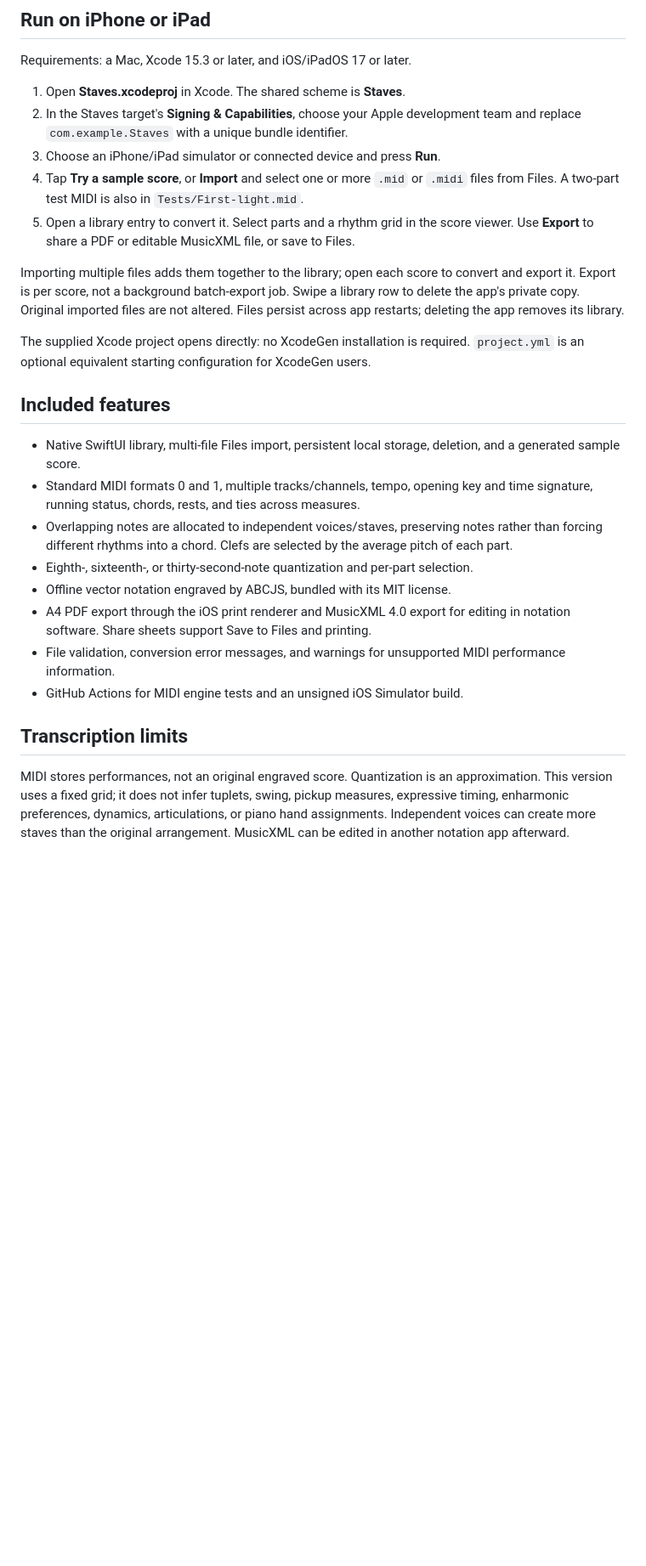
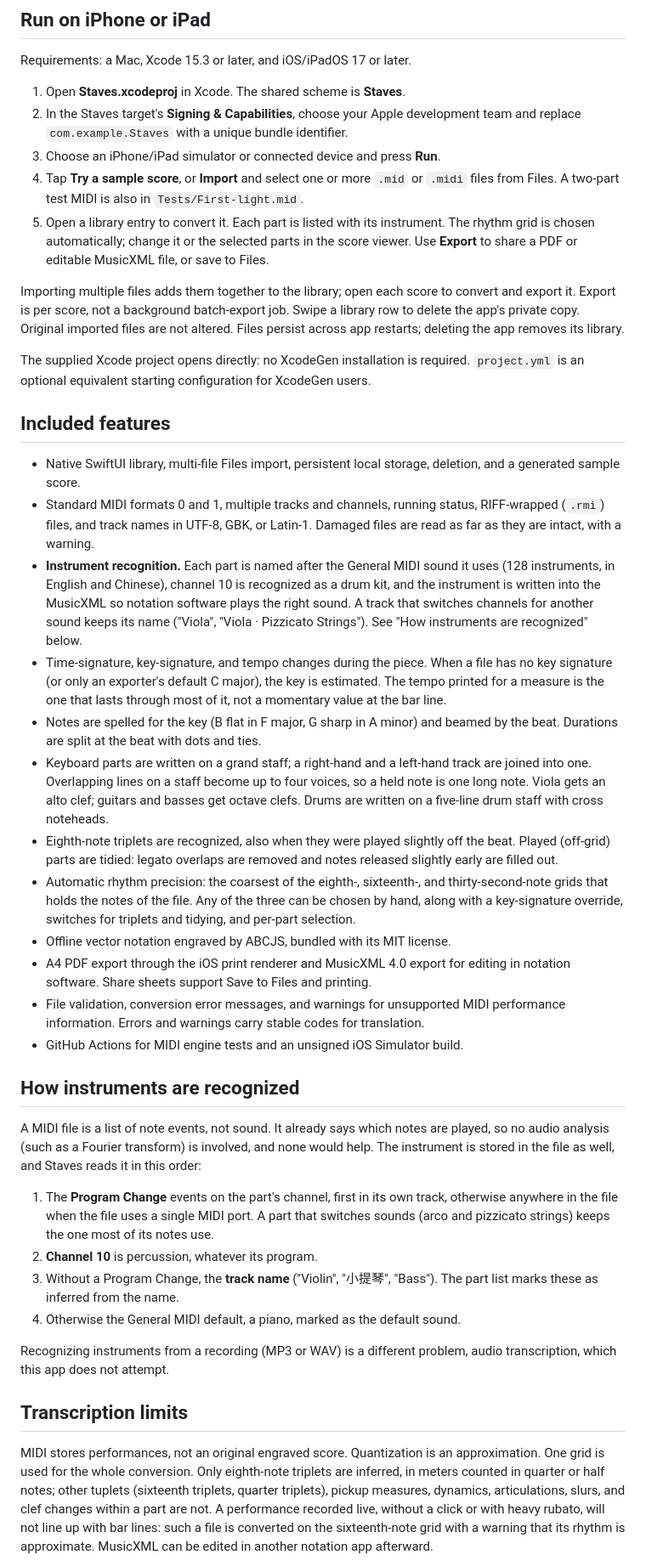
Before and after one commit to LuyGGG/staves-free, a Markdown page: README.md, the part around one of its changes. Shown at 85% size. Drawn GitHub-style; blank space fills up the shorter version.

```diff
--- a/README.md
+++ b/README.md
@@ -49,8 +53,10 @@ Requirements: a Mac, Xcode 15.3 or later, and iOS/iPadOS 17 or later.
 3. Choose an iPhone/iPad simulator or connected device and press **Run**.
 4. Tap **Try a sample score**, or **Import** and select one or more `.mid` or
    `.midi` files from Files. A two-part test MIDI is also in `Tests/First-light.mid`.
-5. Open a library entry to convert it. Select parts and a rhythm grid in the score
-   viewer. Use **Export** to share a PDF or editable MusicXML file, or save to Files.
+5. Open a library entry to convert it. Each part is listed with its instrument.
+   The rhythm grid is chosen automatically; change it or the selected parts in the
+   score viewer. Use **Export** to share a PDF or editable MusicXML file, or save
+   to Files.
 
 Importing multiple files adds them together to the library; open each score to
 convert and export it. Export is per score, not a background batch-export job.
@@ -64,24 +70,65 @@ The supplied Xcode project opens directly: no XcodeGen installation is required.
 
 - Native SwiftUI library, multi-file Files import, persistent local storage,
   deletion, and a generated sample score.
-- Standard MIDI formats 0 and 1, multiple tracks/channels, tempo, opening key and
-  time signature, running status, chords, rests, and ties across measures.
-- Overlapping notes are allocated to independent voices/staves, preserving notes
-  rather than forcing different rhythms into a chord. Clefs are selected by the
-  average pitch of each part.
-- Eighth-, sixteenth-, or thirty-second-note quantization and per-part selection.
+- Standard MIDI formats 0 and 1, multiple tracks and channels, running status,
+  RIFF-wrapped (`.rmi`) files, and track names in UTF-8, GBK, or Latin-1. Damaged
+  files are read as far as they are intact, with a warning.
+- **Instrument recognition.** Each part is named after the General MIDI sound it
+  uses (128 instruments, in English and Chinese), channel 10 is recognized as a drum
+  kit, and the instrument is written into the MusicXML so notation software plays
+  the right sound. A track that switches channels for another sound keeps its name
+  ("Viola", "Viola · Pizzicato Strings"). See "How instruments are recognized" below.
+- Time-signature, key-signature, and tempo changes during the piece. When a file
+  has no key signature (or only an exporter's default C major), the key is estimated.
+  The tempo printed for a measure is the one that lasts through most of it, not a
+  momentary value at the bar line.
+- Notes are spelled for the key (B flat in F major, G sharp in A minor) and beamed
+  by the beat. Durations are split at the beat with dots and ties.
+- Keyboard parts are written on a grand staff; a right-hand and a left-hand track
+  are joined into one. Overlapping lines on a staff become up to four voices, so a
+  held note is one long note. Viola gets an alto clef; guitars and basses get
+  octave clefs. Drums are written on a five-line drum staff with cross noteheads.
+- Eighth-note triplets are recognized, also when they were played slightly off
+  the beat. Played (off-grid) parts are tidied: legato overlaps are removed and
+  notes released slightly early are filled out.
+- Automatic rhythm precision: the coarsest of the eighth-, sixteenth-, and
+  thirty-second-note grids that holds the notes of the file. Any of the three can
+  be chosen by hand, along with a key-signature override, switches for triplets
+  and tidying, and per-part selection.
 - Offline vector notation engraved by ABCJS, bundled with its MIT license.
 - A4 PDF export through the iOS print renderer and MusicXML 4.0 export for editing
   in notation software. Share sheets support Save to Files and printing.
 - File validation, conversion error messages, and warnings for unsupported MIDI
-  performance information.
+  performance information. Errors and warnings carry stable codes for translation.
 - GitHub Actions for MIDI engine tests and an unsigned iOS Simulator build.
+
+## How instruments are recognized
+
+A MIDI file is a list of note events, not sound. It already says which notes are
+played, so no audio analysis (such as a Fourier transform) is involved, and none
+would help. The instrument is stored in the file as well, and Staves reads it in
+this order:
+
+1. The **Program Change** events on the part's channel, first in its own track,
+   otherwise anywhere in the file when the file uses a single MIDI port. A part
+   that switches sounds (arco and pizzicato strings) keeps the one most of its
+   notes use.
+2. **Channel 10** is percussion, whatever its program.
+3. Without a Program Change, the **track name** ("Violin", "小提琴", "Bass").
+   The part list marks these as inferred from the name.
+4. Otherwise the General MIDI default, a piano, marked as the default sound.
+
+Recognizing instruments from a recording (MP3 or WAV) is a different problem,
+audio transcription, which this app does not attempt.
 
 ## Transcription limits
 
 MIDI stores performances, not an original engraved score. Quantization is an
-approximation. This version uses a fixed grid; it does not infer tuplets, swing,
-pickup measures, expressive timing, enharmonic preferences, dynamics, articulations,
-or piano hand assignments. Independent voices can create more staves than the
-original arrangement. MusicXML can be edited in another notation app afterward.
+approximation. One grid is used for the whole conversion. Only eighth-note triplets
+are inferred, in meters counted in quarter or half notes; other tuplets (sixteenth
+triplets, quarter triplets), pickup measures, dynamics, articulations, slurs, and
+clef changes within a part are not. A performance recorded live, without a click
+or with heavy rubato, will not line up with bar lines: such a file is converted on
+the sixteenth-note grid with a warning that its rhythm is approximate. MusicXML can
+be edited in another notation app afterward.
 
```
Also changed, not shown: other parts of README.md (+55 -44 lines), Score-preview.png, 17 other files.
